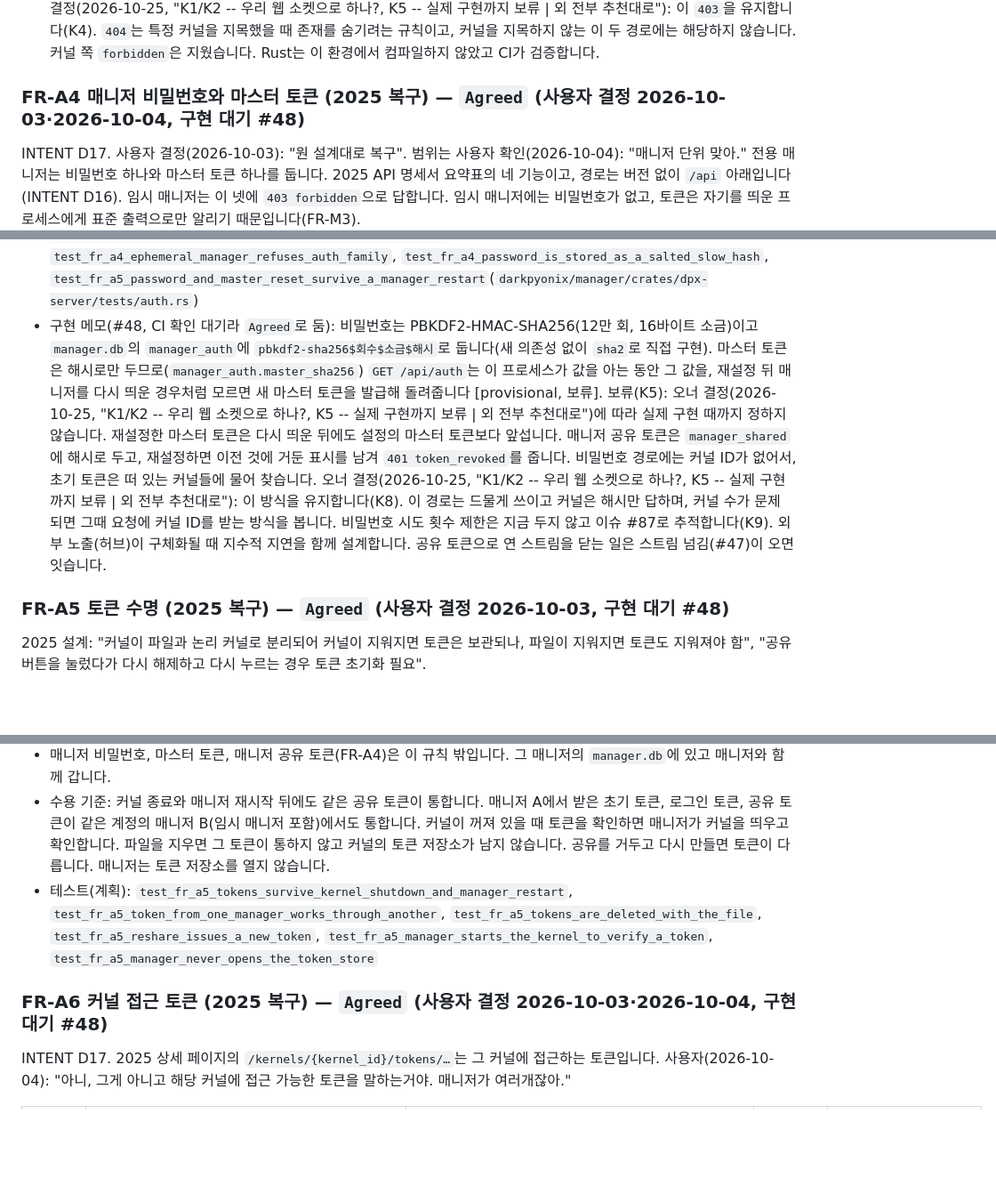
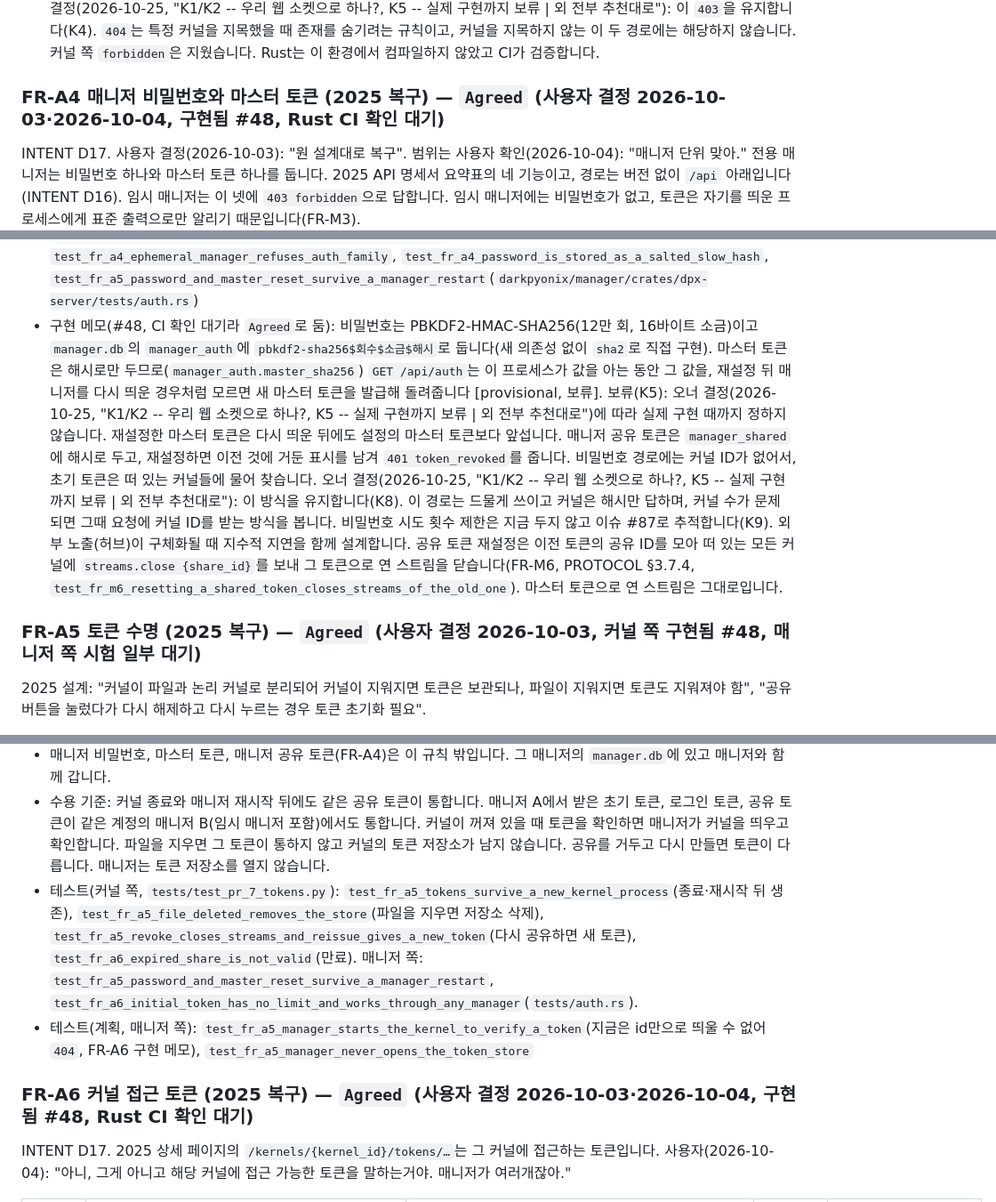
Before and after one commit to DarkPyonix/darkpyonix, a Markdown page: docs/SPEC.md, 3 parts joined by grey strips. Shown at 89% size. Drawn GitHub-style; blank space fills up the shorter version.

Commit message:
Docs: Sync FR-A4, FR-A5, FR-A6 status and test names with the landed #48 implementation

```diff
--- a/docs/SPEC.md
+++ b/docs/SPEC.md
@@ -434,7 +434,7 @@ INTENT D18. 사용자 결정(2026-10-04): "권한 이름 저따위 아니거든?
 - 테스트(Rust, `darkpyonix/manager/crates/dpx-server/tests/api.rs`·`collab.rs`·`sse.rs`): `test_fr_a3_each_operation_needs_its_capability`, `test_fr_a3_execute_and_edit_are_independent`, `test_fr_a3_capabilities_have_no_order`, `test_fr_a3_tier_names_are_refused`, `test_fr_a3_user_permission_names_the_needed_capability`, `test_fr_a3_read_only_events_omit_outputs`(옛 `test_fr_a3_viewer1_events_omit_outputs`), `test_fr_a3_token_share_is_issued_by_the_kernel`, `test_fr_a3_ephemeral_manager_refuses_token_share`, `test_fr_a3_share_tokens_are_scoped_to_one_kernel_and_permission`, `test_fr_a3_ephemeral_manager_refuses_share_creation`. 옛 `test_fr_a3_permission_matrix`는 능력 표로 바꿨습니다(#49).
 - 상태 메모(#49): 매니저는 `tier_for` 다리를 지우고 작업마다 능력 하나를 검사합니다(`darkpyonix/manager/crates/dpx-server/src/auth.rs`, `api.rs`). `POST /api/kernels/{kernel_id}/tokens/share`는 커널의 `tokens.issue`로 공유 토큰을 발급합니다. 커널 접근 토큰에 묶인 `POST /api/kernels`와 `GET /api/documents`는 다른 커널에 닿으므로 `403`입니다. 오너 결정(2026-10-25, "K1/K2 -- 우리 웹 소켓으로 하나?, K5 -- 실제 구현까지 보류 | 외 전부 추천대로"): 이 `403`을 유지합니다(K4). `404`는 특정 커널을 지목했을 때 존재를 숨기려는 규칙이고, 커널을 지목하지 않는 이 두 경로에는 해당하지 않습니다. 커널 쪽 `forbidden`은 지웠습니다. Rust는 이 환경에서 컴파일하지 않았고 CI가 검증합니다.
 
-### FR-A4 매니저 비밀번호와 마스터 토큰 (2025 복구) — `Agreed` (사용자 결정 2026-10-03·2026-10-04, 구현 대기 #48)
+### FR-A4 매니저 비밀번호와 마스터 토큰 (2025 복구) — `Agreed` (사용자 결정 2026-10-03·2026-10-04, 구현됨 #48, Rust CI 확인 대기)
 INTENT D17. 사용자 결정(2026-10-03): "원 설계대로 복구". 범위는 사용자 확인(2026-10-04): "매니저 단위 맞아." 전용 매니저는 비밀번호 하나와 마스터 토큰 하나를 둡니다. 2025 API 명세서 요약표의 네 기능이고, 경로는 버전 없이 `/api` 아래입니다(INTENT D16). 임시 매니저는 이 넷에 `403 forbidden`으로 답합니다. 임시 매니저에는 비밀번호가 없고, 토큰은 자기를 띄운 프로세스에게 표준 출력으로만 알리기 때문입니다(FR-M3).
 
 | 2025 기능 | 2025 경로와 설명 | 이 API | 인증 | 결과 |
@@ -452,9 +452,9 @@ INTENT D17. 사용자 결정(2026-10-03): "원 설계대로 복구". 범위는
 - 오류 코드: 2025 `PASSWORD_NOT_SET` → `400 password_not_set`, `INVALID_TOKEN` → `401 unauthorized`, `TOKEN_BLACKLISTED` → `401 token_revoked`, `INSUFFICIENT_PERMISSION` → `403 forbidden`, `KERNEL_NOT_FOUND` → `404 not_found`.
 - 수용 기준: 비밀번호가 없는 전용 매니저에서 초기 토큰으로 비밀번호를 정하고, `GET /api/auth`로 마스터 토큰을 받습니다. `PUT /api/auth/tokens/master` 뒤 이전 마스터 토큰은 `401`입니다. 비밀번호가 있는 매니저에서 초기 토큰으로 `PUT /api/auth/password`는 `403`입니다. 비밀번호 전 로그인은 `400 password_not_set`입니다. 비밀번호는 매니저마다 하나라서, 같은 비밀번호로 그 매니저의 어느 커널에도 로그인합니다(FR-A6). 공유 토큰 재설정 뒤 그 타입의 이전 토큰은 `401 token_revoked`이고, 그 토큰으로 연 스트림은 닫힙니다(FR-M6). 임시 매니저는 넷 모두 `403`입니다.
 - 테스트: `test_fr_a4_first_password_login_and_master_reset`, `test_fr_a4_login_before_password_is_400`, `test_fr_a4_initial_token_cannot_replace_an_existing_password`, `test_fr_a4_one_password_per_manager`, `test_fr_a4_shared_token_reset_revokes_the_previous_token`, `test_fr_a4_ephemeral_manager_refuses_auth_family`, `test_fr_a4_password_is_stored_as_a_salted_slow_hash`, `test_fr_a5_password_and_master_reset_survive_a_manager_restart`(`darkpyonix/manager/crates/dpx-server/tests/auth.rs`)
-- 구현 메모(#48, CI 확인 대기라 `Agreed`로 둠): 비밀번호는 PBKDF2-HMAC-SHA256(12만 회, 16바이트 소금)이고 `manager.db`의 `manager_auth`에 `pbkdf2-sha256$회수$소금$해시`로 둡니다(새 의존성 없이 `sha2`로 직접 구현). 마스터 토큰은 해시로만 두므로(`manager_auth.master_sha256`) `GET /api/auth`는 이 프로세스가 값을 아는 동안 그 값을, 재설정 뒤 매니저를 다시 띄운 경우처럼 모르면 새 마스터 토큰을 발급해 돌려줍니다 [provisional, 보류]. 보류(K5): 오너 결정(2026-10-25, "K1/K2 -- 우리 웹 소켓으로 하나?, K5 -- 실제 구현까지 보류 | 외 전부 추천대로")에 따라 실제 구현 때까지 정하지 않습니다. 재설정한 마스터 토큰은 다시 띄운 뒤에도 설정의 마스터 토큰보다 앞섭니다. 매니저 공유 토큰은 `manager_shared`에 해시로 두고, 재설정하면 이전 것에 거둔 표시를 남겨 `401 token_revoked`를 줍니다. 비밀번호 경로에는 커널 ID가 없어서, 초기 토큰은 떠 있는 커널들에 물어 찾습니다. 오너 결정(2026-10-25, "K1/K2 -- 우리 웹 소켓으로 하나?, K5 -- 실제 구현까지 보류 | 외 전부 추천대로"): 이 방식을 유지합니다(K8). 이 경로는 드물게 쓰이고 커널은 해시만 답하며, 커널 수가 문제 되면 그때 요청에 커널 ID를 받는 방식을 봅니다. 비밀번호 시도 횟수 제한은 지금 두지 않고 이슈 #87로 추적합니다(K9). 외부 노출(허브)이 구체화될 때 지수적 지연을 함께 설계합니다. 공유 토큰으로 연 스트림을 닫는 일은 스트림 넘김(#47)이 오면 잇습니다.
+- 구현 메모(#48, CI 확인 대기라 `Agreed`로 둠): 비밀번호는 PBKDF2-HMAC-SHA256(12만 회, 16바이트 소금)이고 `manager.db`의 `manager_auth`에 `pbkdf2-sha256$회수$소금$해시`로 둡니다(새 의존성 없이 `sha2`로 직접 구현). 마스터 토큰은 해시로만 두므로(`manager_auth.master_sha256`) `GET /api/auth`는 이 프로세스가 값을 아는 동안 그 값을, 재설정 뒤 매니저를 다시 띄운 경우처럼 모르면 새 마스터 토큰을 발급해 돌려줍니다 [provisional, 보류]. 보류(K5): 오너 결정(2026-10-25, "K1/K2 -- 우리 웹 소켓으로 하나?, K5 -- 실제 구현까지 보류 | 외 전부 추천대로")에 따라 실제 구현 때까지 정하지 않습니다. 재설정한 마스터 토큰은 다시 띄운 뒤에도 설정의 마스터 토큰보다 앞섭니다. 매니저 공유 토큰은 `manager_shared`에 해시로 두고, 재설정하면 이전 것에 거둔 표시를 남겨 `401 token_revoked`를 줍니다. 비밀번호 경로에는 커널 ID가 없어서, 초기 토큰은 떠 있는 커널들에 물어 찾습니다. 오너 결정(2026-10-25, "K1/K2 -- 우리 웹 소켓으로 하나?, K5 -- 실제 구현까지 보류 | 외 전부 추천대로"): 이 방식을 유지합니다(K8). 이 경로는 드물게 쓰이고 커널은 해시만 답하며, 커널 수가 문제 되면 그때 요청에 커널 ID를 받는 방식을 봅니다. 비밀번호 시도 횟수 제한은 지금 두지 않고 이슈 #87로 추적합니다(K9). 외부 노출(허브)이 구체화될 때 지수적 지연을 함께 설계합니다. 공유 토큰 재설정은 이전 토큰의 공유 ID를 모아 떠 있는 모든 커널에 `streams.close {share_id}`를 보내 그 토큰으로 연 스트림을 닫습니다(FR-M6, PROTOCOL §3.7.4, `test_fr_m6_resetting_a_shared_token_closes_streams_of_the_old_one`). 마스터 토큰으로 연 스트림은 그대로입니다.
 
-### FR-A5 토큰 수명 (2025 복구) — `Agreed` (사용자 결정 2026-10-03, 구현 대기 #48)
+### FR-A5 토큰 수명 (2025 복구) — `Agreed` (사용자 결정 2026-10-03, 커널 쪽 구현됨 #48, 매니저 쪽 시험 일부 대기)
 2025 설계: "커널이 파일과 논리 커널로 분리되어 커널이 지워지면 토큰은 보관되나, 파일이 지워지면 토큰도 지워져야 함", "공유 버튼을 눌렀다가 다시 해제하고 다시 누르는 경우 토큰 초기화 필요".
 - 커널을 종료하거나 재시작해도, 매니저를 다시 시작해도 그 커널의 접근 토큰(초기 토큰, 로그인 토큰, 공유 토큰, FR-A6)은 남습니다.
 - 토큰은 커널이 들고 있습니다. 사용자 결정(2026-10-04): "커널이 들고 있게". 커널이 토큰을 해시로 영속화하고(FR-K10), 다시 뜨면 읽어 옵니다. 매니저는 토큰 파일을 읽거나 쓰지 않고, 제어 채널로 커널에 확인을 요청합니다(PROTOCOL §6). 같은 계정의 어느 매니저든 같은 커널에 묻기 때문에, 한 매니저에서 받은 토큰이 다른 매니저로도 통합니다. 사용자(2026-10-04): "매니저가 여러개잖아."
@@ -463,9 +463,10 @@ INTENT D17. 사용자 결정(2026-10-03): "원 설계대로 복구". 범위는
 - 공유를 거둔 뒤 다시 공유하면 새 토큰이 나옵니다. 거둔 토큰은 커널 저장소에 거둔 표시(`revoked_at`, 2025 `blacklisted`)로 남고 되살리지 않습니다.
 - 매니저 비밀번호, 마스터 토큰, 매니저 공유 토큰(FR-A4)은 이 규칙 밖입니다. 그 매니저의 `manager.db`에 있고 매니저와 함께 갑니다.
 - 수용 기준: 커널 종료와 매니저 재시작 뒤에도 같은 공유 토큰이 통합니다. 매니저 A에서 받은 초기 토큰, 로그인 토큰, 공유 토큰이 같은 계정의 매니저 B(임시 매니저 포함)에서도 통합니다. 커널이 꺼져 있을 때 토큰을 확인하면 매니저가 커널을 띄우고 확인합니다. 파일을 지우면 그 토큰이 통하지 않고 커널의 토큰 저장소가 남지 않습니다. 공유를 거두고 다시 만들면 토큰이 다릅니다. 매니저는 토큰 저장소를 열지 않습니다.
-- 테스트(계획): `test_fr_a5_tokens_survive_kernel_shutdown_and_manager_restart`, `test_fr_a5_token_from_one_manager_works_through_another`, `test_fr_a5_tokens_are_deleted_with_the_file`, `test_fr_a5_reshare_issues_a_new_token`, `test_fr_a5_manager_starts_the_kernel_to_verify_a_token`, `test_fr_a5_manager_never_opens_the_token_store`
+- 테스트(커널 쪽, `tests/test_pr_7_tokens.py`): `test_fr_a5_tokens_survive_a_new_kernel_process`(종료·재시작 뒤 생존), `test_fr_a5_file_deleted_removes_the_store`(파일을 지우면 저장소 삭제), `test_fr_a5_revoke_closes_streams_and_reissue_gives_a_new_token`(다시 공유하면 새 토큰), `test_fr_a6_expired_share_is_not_valid`(만료). 매니저 쪽: `test_fr_a5_password_and_master_reset_survive_a_manager_restart`, `test_fr_a6_initial_token_has_no_limit_and_works_through_any_manager`(`tests/auth.rs`).
+- 테스트(계획, 매니저 쪽): `test_fr_a5_manager_starts_the_kernel_to_verify_a_token`(지금은 id만으로 띄울 수 없어 `404`, FR-A6 구현 메모), `test_fr_a5_manager_never_opens_the_token_store`
 
-### FR-A6 커널 접근 토큰 (2025 복구) — `Agreed` (사용자 결정 2026-10-03·2026-10-04, 구현 대기 #48)
+### FR-A6 커널 접근 토큰 (2025 복구) — `Agreed` (사용자 결정 2026-10-03·2026-10-04, 구현됨 #48, Rust CI 확인 대기)
 INTENT D17. 2025 상세 페이지의 `/kernels/{kernel_id}/tokens/…`는 그 커널에 접근하는 토큰입니다. 사용자(2026-10-04): "아니, 그게 아니고 해당 커널에 접근 가능한 토큰을 말하는거야. 매니저가 여러개잖아."
 
 | 2025 기능 | 2025 경로 | 이 API | 인증 | 결과 |
```
Also changed, not shown: docs/INTENT.md (+1 -1 lines).
